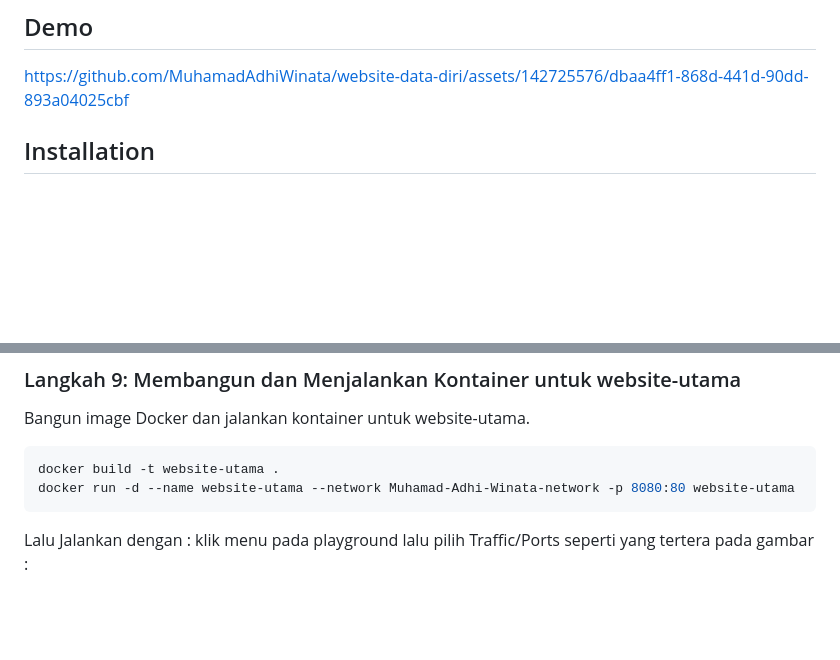
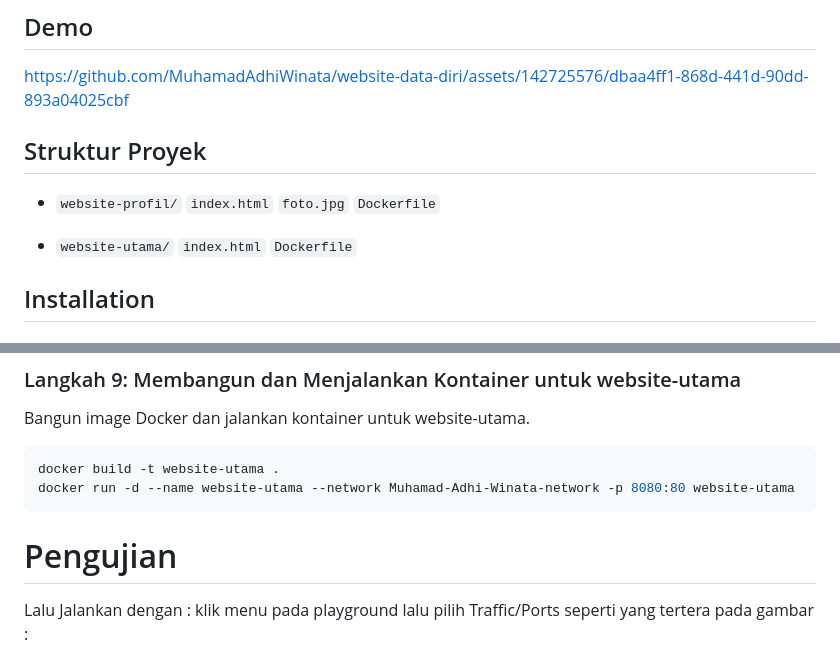
Before and after one commit to MuhamadAdhiWinata/website-data-diri, a Markdown page: README.md, 2 parts joined by grey strips. Drawn GitHub-style; blank space fills up the shorter version.

Commit message:
Update README.md
final

````diff
--- a/README.md
+++ b/README.md
@@ -4,6 +4,16 @@ Website data diri ini dibuat bertujuan untuk menyelesaikan Tugas Responsi Prakti
 ## Demo
 
 https://github.com/MuhamadAdhiWinata/website-data-diri/assets/142725576/dbaa4ff1-868d-441d-90dd-893a04025cbf
+
+## Struktur Proyek
+- ```website-profil/```
+ ```index.html```
+ ```foto.jpg```
+ ```Dockerfile```
+
+- ```website-utama/```
+ ```index.html```
+ ```Dockerfile```
 
 ## Installation
 ### Langkah 1: Membuat Direktori
@@ -205,6 +215,8 @@ docker build -t website-utama .
 docker run -d --name website-utama --network Muhamad-Adhi-Winata-network -p 8080:80 website-utama
 ```
 
+# Pengujian
+
 Lalu Jalankan dengan :
 klik menu pada playground lalu pilih Traffic/Ports seperti yang tertera pada gambar :
 
````
